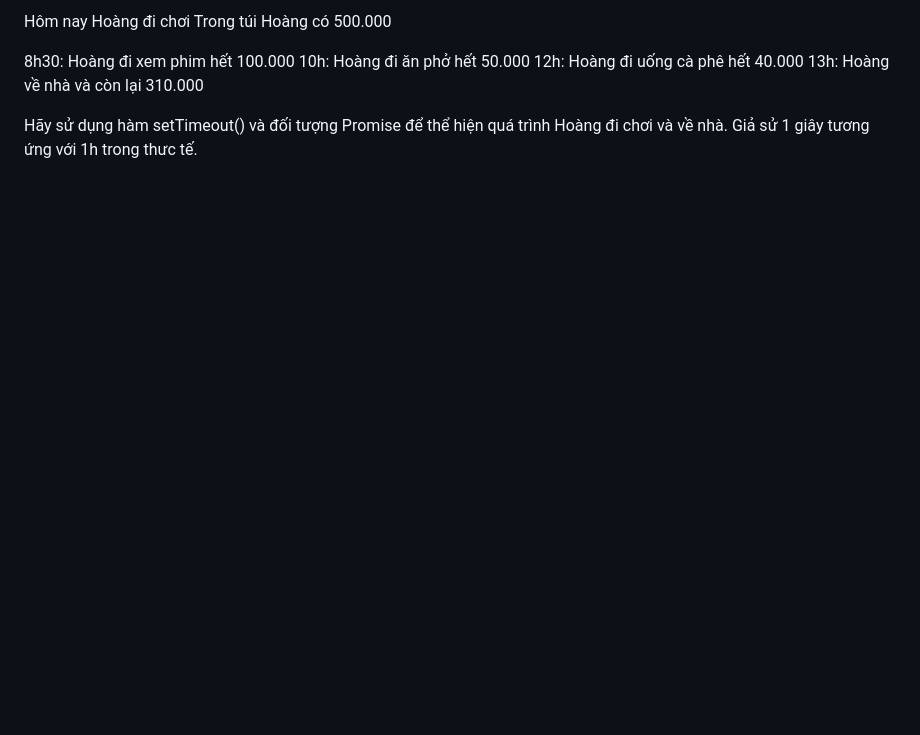
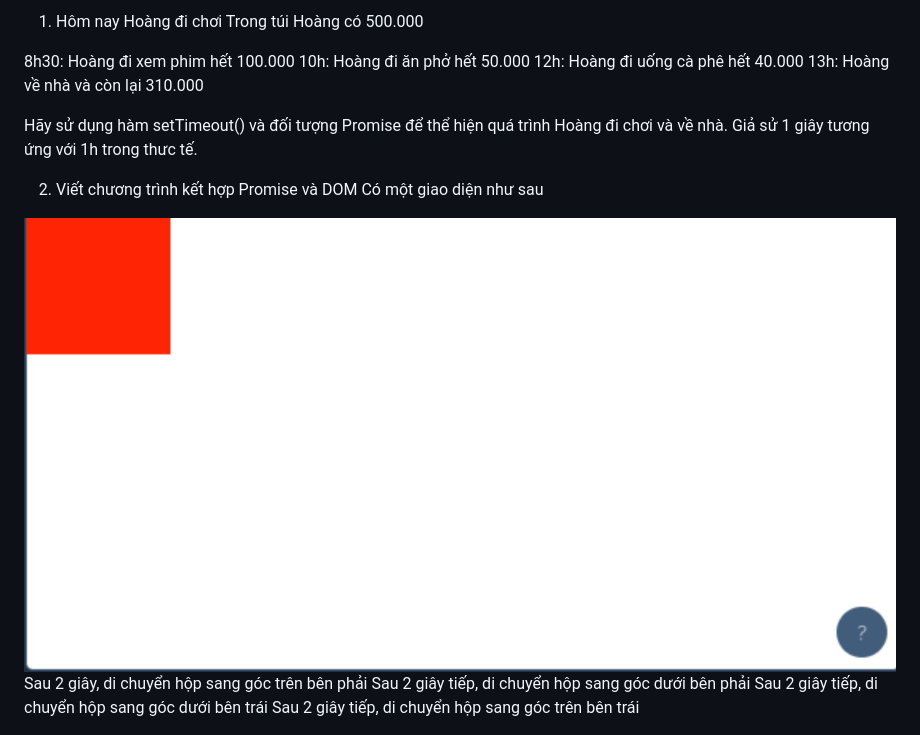
Before and after one commit to lrandom/korea_html, a Markdown page: bt.md, the part around the change. Rendered like a GitHub page; pictures changed too: bt.png (added); blank space fills up the shorter version.

Commit message:
feat: add bt

```diff
--- a/bt.md
+++ b/bt.md
@@ -1,4 +1,4 @@
-Hôm nay Hoàng đi chơi
+1. Hôm nay Hoàng đi chơi
 Trong túi Hoàng có 500.000
 
 8h30: Hoàng đi xem phim hết 100.000
@@ -8,3 +8,12 @@ Trong túi Hoàng có 500.000
 
 Hãy sử dụng hàm setTimeout() và đối tượng Promise để thể hiện quá trình Hoàng đi chơi và về nhà.
 Giả sử 1 giây tương ứng với 1h trong thưc tế.
+
+
+2. Viết chương trình kết hợp Promise và DOM
+Có một giao diện như sau
+<img src="bt.png"/>
+Sau 2 giây, di chuyển hộp sang góc trên bên phải
+Sau 2 giây tiếp, di chuyển hộp sang góc dưới bên phải
+Sau 2 giây tiếp, di chuyển hộp sang góc dưới bên trái
+Sau 2 giây tiếp, di chuyển hộp sang góc trên bên trái
```
Also changed, not shown: 1 other file.
